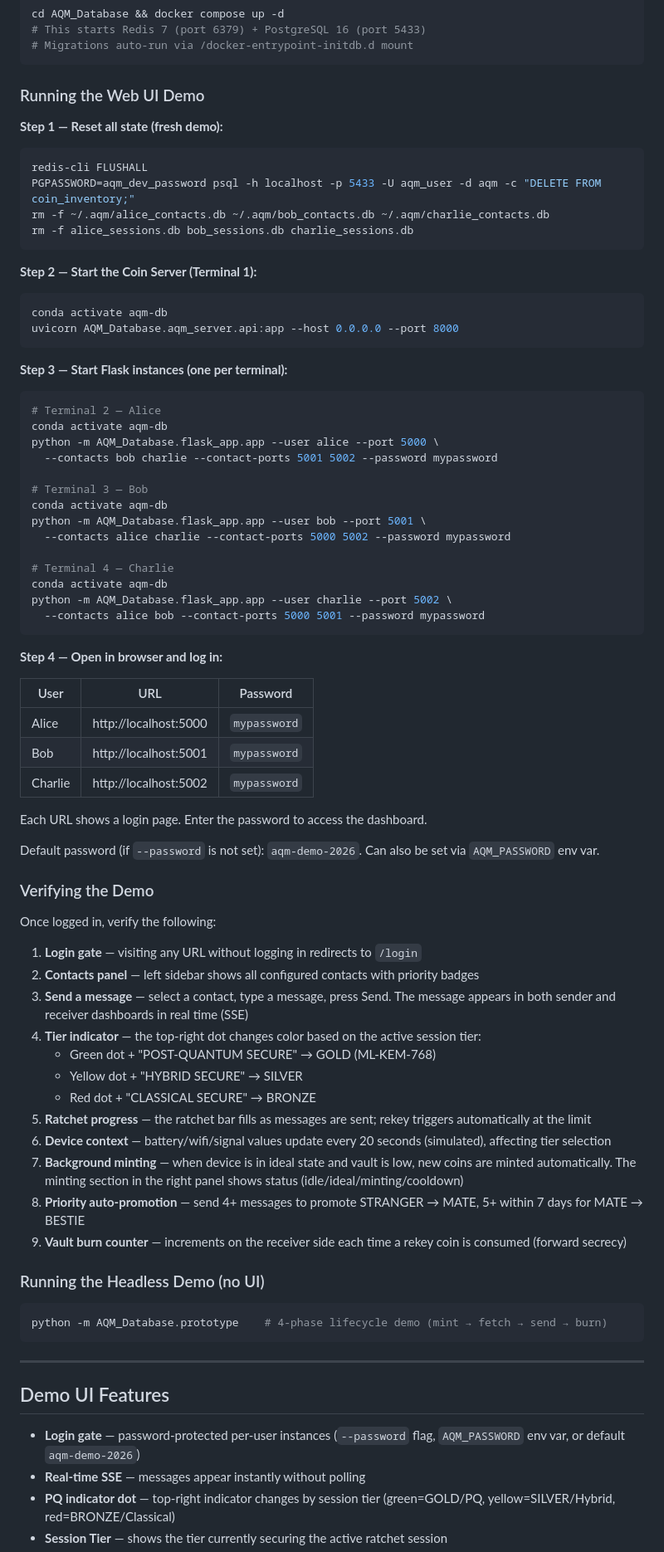
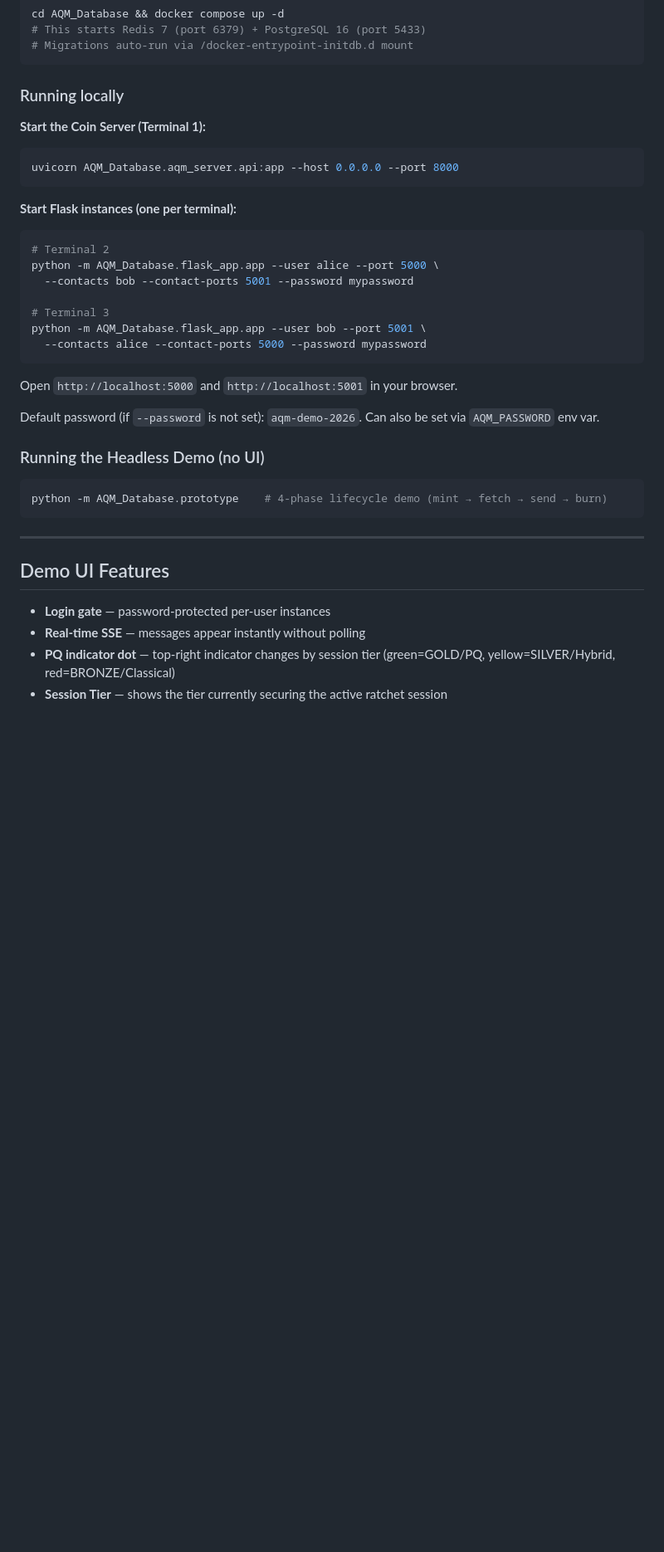
Before and after one commit to CryptIndo-Labs/Amortized_Quantum_Messaging, a Markdown page: README.md, the part around one of its changes. Shown at 83% size. GitHub-like rendering; blank space fills up the shorter version.

````diff
--- a/README.md
+++ b/README.md
@@ -136,71 +230,29 @@ cd AQM_Database && docker compose up -d
 # Migrations auto-run via /docker-entrypoint-initdb.d mount
 ```
 
-### Running the Web UI Demo
+### Running locally
 
-**Step 1 — Reset all state (fresh demo):**
+**Start the Coin Server (Terminal 1):**
 
 ```bash
-redis-cli FLUSHALL
-PGPASSWORD=aqm_dev_password psql -h localhost -p 5433 -U aqm_user -d aqm -c "DELETE FROM coin_inventory;"
-rm -f ~/.aqm/alice_contacts.db ~/.aqm/bob_contacts.db ~/.aqm/charlie_contacts.db
-rm -f alice_sessions.db bob_sessions.db charlie_sessions.db
-```
-
-**Step 2 — Start the Coin Server (Terminal 1):**
-
-```bash
-conda activate aqm-db
 uvicorn AQM_Database.aqm_server.api:app --host 0.0.0.0 --port 8000
 ```
 
-**Step 3 — Start Flask instances (one per terminal):**
+**Start Flask instances (one per terminal):**
 
 ```bash
-# Terminal 2 — Alice
-conda activate aqm-db
+# Terminal 2
 python -m AQM_Database.flask_app.app --user alice --port 5000 \
-  --contacts bob charlie --contact-ports 5001 5002 --password mypassword
+  --contacts bob --contact-ports 5001 --password mypassword
 
-# Terminal 3 — Bob
-conda activate aqm-db
+# Terminal 3
 python -m AQM_Database.flask_app.app --user bob --port 5001 \
-  --contacts alice charlie --contact-ports 5000 5002 --password mypassword
-
-# Terminal 4 — Charlie
-conda activate aqm-db
-python -m AQM_Database.flask_app.app --user charlie --port 5002 \
-  --contacts alice bob --contact-ports 5000 5001 --password mypassword
+  --contacts alice --contact-ports 5000 --password mypassword
 ```
 
-**Step 4 — Open in browser and log in:**
-
-| User    | URL                    | Password     |
-|---------|------------------------|--------------|
-| Alice   | http://localhost:5000  | `mypassword` |
-| Bob     | http://localhost:5001  | `mypassword` |
-| Charlie | http://localhost:5002  | `mypassword` |
-
-Each URL shows a login page. Enter the password to access the dashboard.
+Open `http://localhost:5000` and `http://localhost:5001` in your browser.
 
 Default password (if `--password` is not set): `aqm-demo-2026`. Can also be set via `AQM_PASSWORD` env var.
-
-### Verifying the Demo
-
-Once logged in, verify the following:
-
-1. **Login gate** — visiting any URL without logging in redirects to `/login`
-2. **Contacts panel** — left sidebar shows all configured contacts with priority badges
-3. **Send a message** — select a contact, type a message, press Send. The message appears in both sender and receiver dashboards in real time (SSE)
-4. **Tier indicator** — the top-right dot changes color based on the active session tier:
-   - Green dot + "POST-QUANTUM SECURE" → GOLD (ML-KEM-768)
-   - Yellow dot + "HYBRID SECURE" → SILVER
-   - Red dot + "CLASSICAL SECURE" → BRONZE
-5. **Ratchet progress** — the ratchet bar fills as messages are sent; rekey triggers automatically at the limit
-6. **Device context** — battery/wifi/signal values update every 20 seconds (simulated), affecting tier selection
-7. **Background minting** — when device is in ideal state and vault is low, new coins are minted automatically. The minting section in the right panel shows status (idle/ideal/minting/cooldown)
-8. **Priority auto-promotion** — send 4+ messages to promote STRANGER → MATE, 5+ within 7 days for MATE → BESTIE
-9. **Vault burn counter** — increments on the receiver side each time a rekey coin is consumed (forward secrecy)
 
 ### Running the Headless Demo (no UI)
 
@@ -212,7 +264,7 @@ python -m AQM_Database.prototype    # 4-phase lifecycle demo (mint → fetch →
 
 ## Demo UI Features
 
-- **Login gate** — password-protected per-user instances (`--password` flag, `AQM_PASSWORD` env var, or default `aqm-demo-2026`)
+- **Login gate** — password-protected per-user instances
 - **Real-time SSE** — messages appear instantly without polling
 - **PQ indicator dot** — top-right indicator changes by session tier (green=GOLD/PQ, yellow=SILVER/Hybrid, red=BRONZE/Classical)
 - **Session Tier** — shows the tier currently securing the active ratchet session
````
Also changed, not shown: other parts of README.md (+97 -3 lines).
